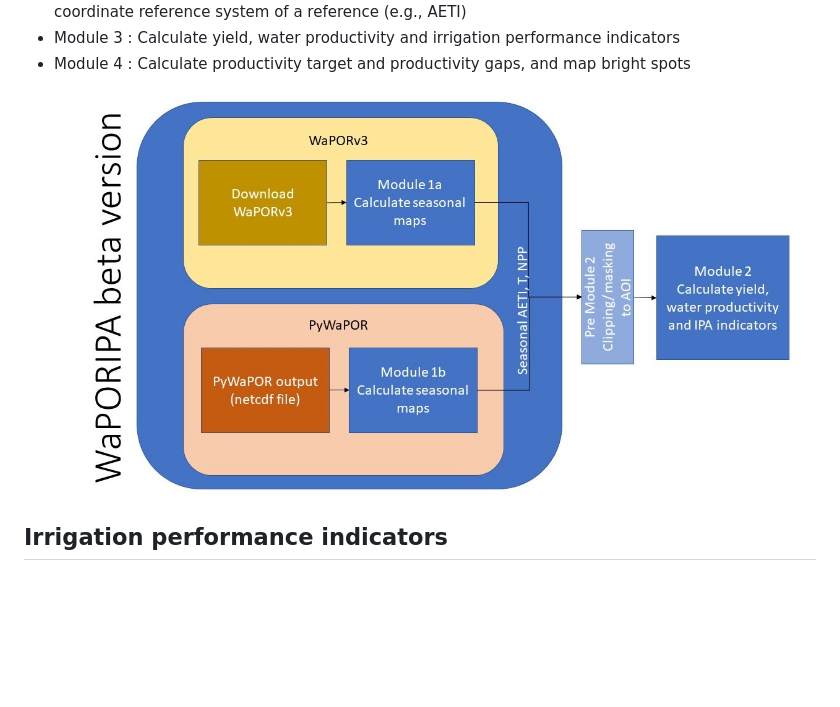
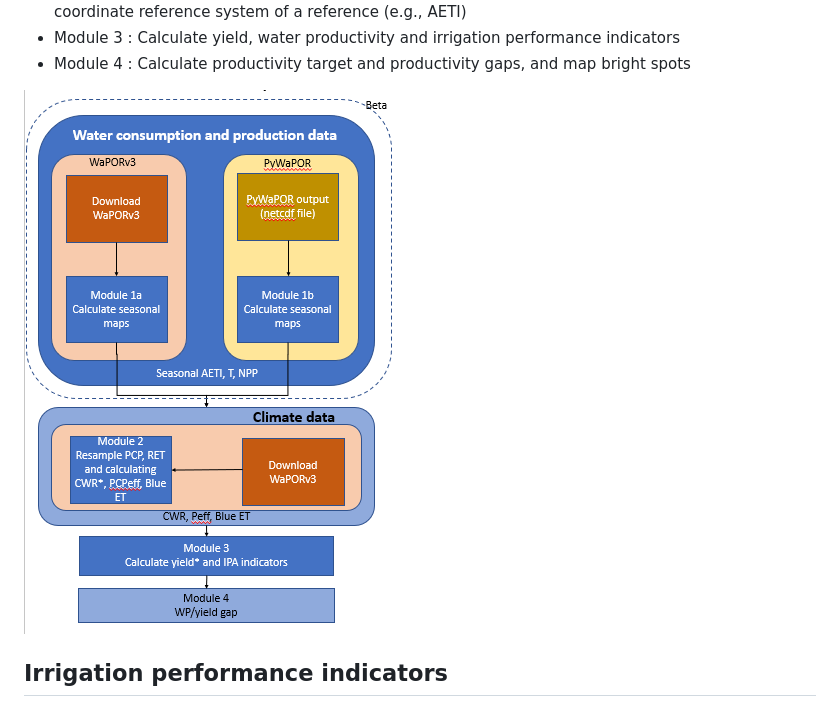
Before and after one commit to wateraccounting/WaPORIPA, a Markdown page: README.md, the part around the change. Rendered like a GitHub page; blank space fills up the shorter version.

```diff
--- a/README.md
+++ b/README.md
@@ -24,7 +24,7 @@ The objective of this repository is to calculate irrigation performance indicato
 - Module 3    :  Calculate yield, water productivity and irrigation performance indicators
 - Module 4    :  Calculate  productivity target and productivity gaps, and map bright spots
 
-![img](https://github.com/wateraccounting/WaPORIPA/blob/main/images/WaPORIPA_beta.jpg)
+![img](https://github.com/wateraccounting/WaPORIPA/blob/main/images/schematisation_WaPORIPA.PNG)
 
 ## Irrigation performance indicators
 The following performance indicators are included in the repository (see for more information [Chukalla et al., 2022](https://hess.copernicus.org/articles/26/2759/2022/hess-26-2759-2022.html))
```
